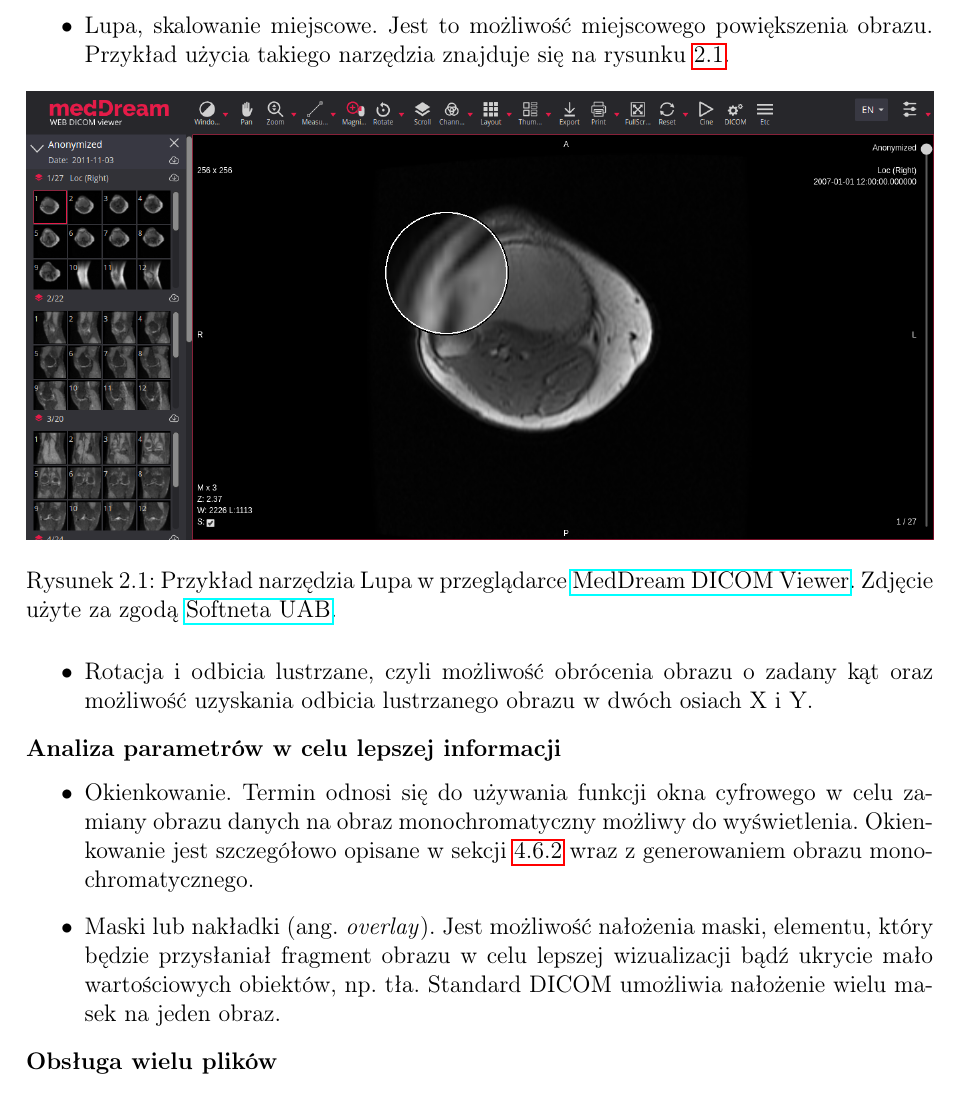
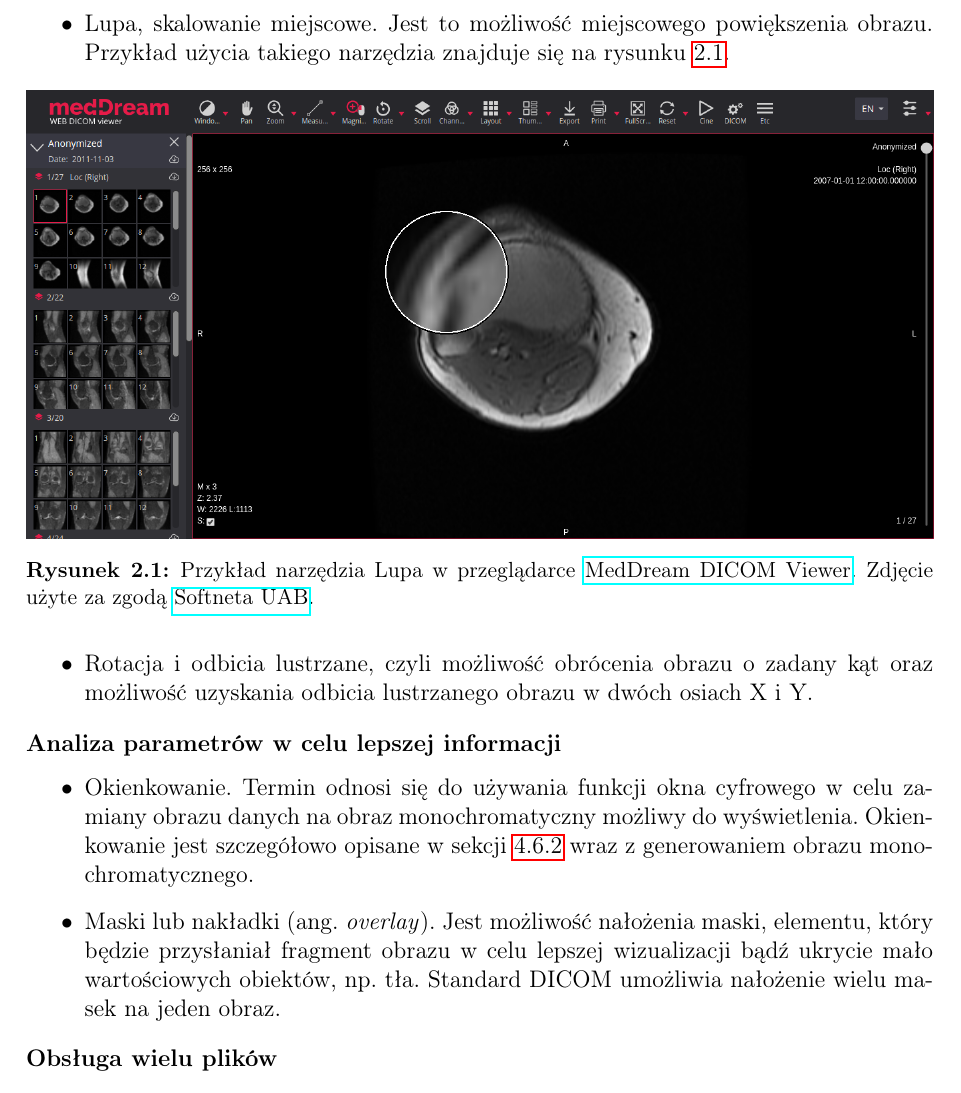
Before and after one commit to jedrzejowski/sokar-writing, a LaTeX document (index.tex, which reads packages.tex): part of page 17 of 71, cut so that both start at the same text. Compiled offline with pdfLaTeX.

```diff
--- a/packages.tex
+++ b/packages.tex
@@ -40,6 +40,13 @@
 % Ustawienie głębokości numerowania
 % \setcounter{secnumdepth}{3}
 % \setcounter{tocdepth}{3}
+
+% Ustawienie mnijeszego tekstu pod rysunkami
+\usepackage{caption}
+\captionsetup[figure]{
+    font=small,
+    labelfont=bf
+}
 
 
 %%%%%%%%%%%%%%%%%%%%%%%%%%%%%%%%%%%%%%%%%%%%%%%%%%%%%%%%%%%%%%%%%%%%%%%%%%%%%%%%
```
